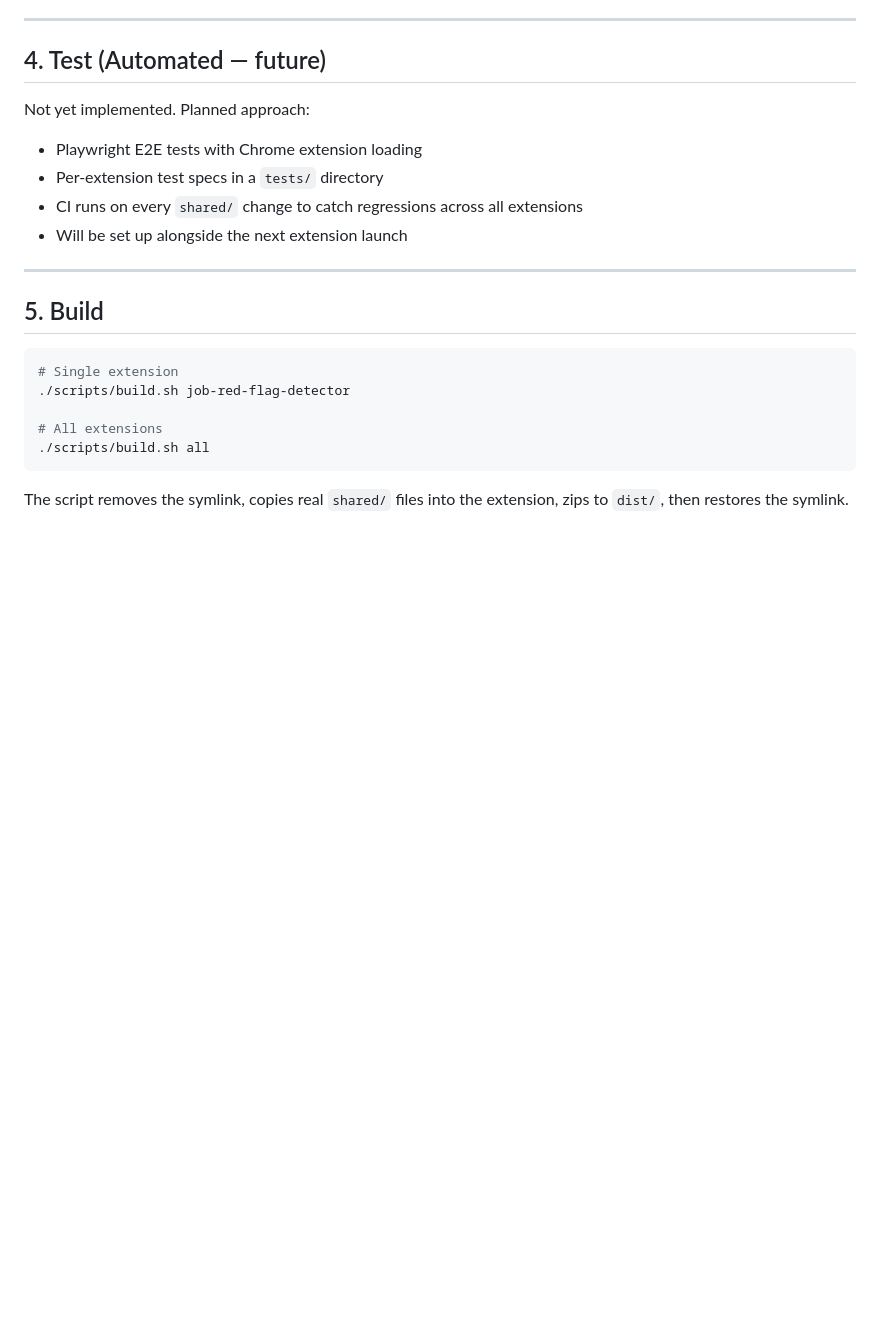
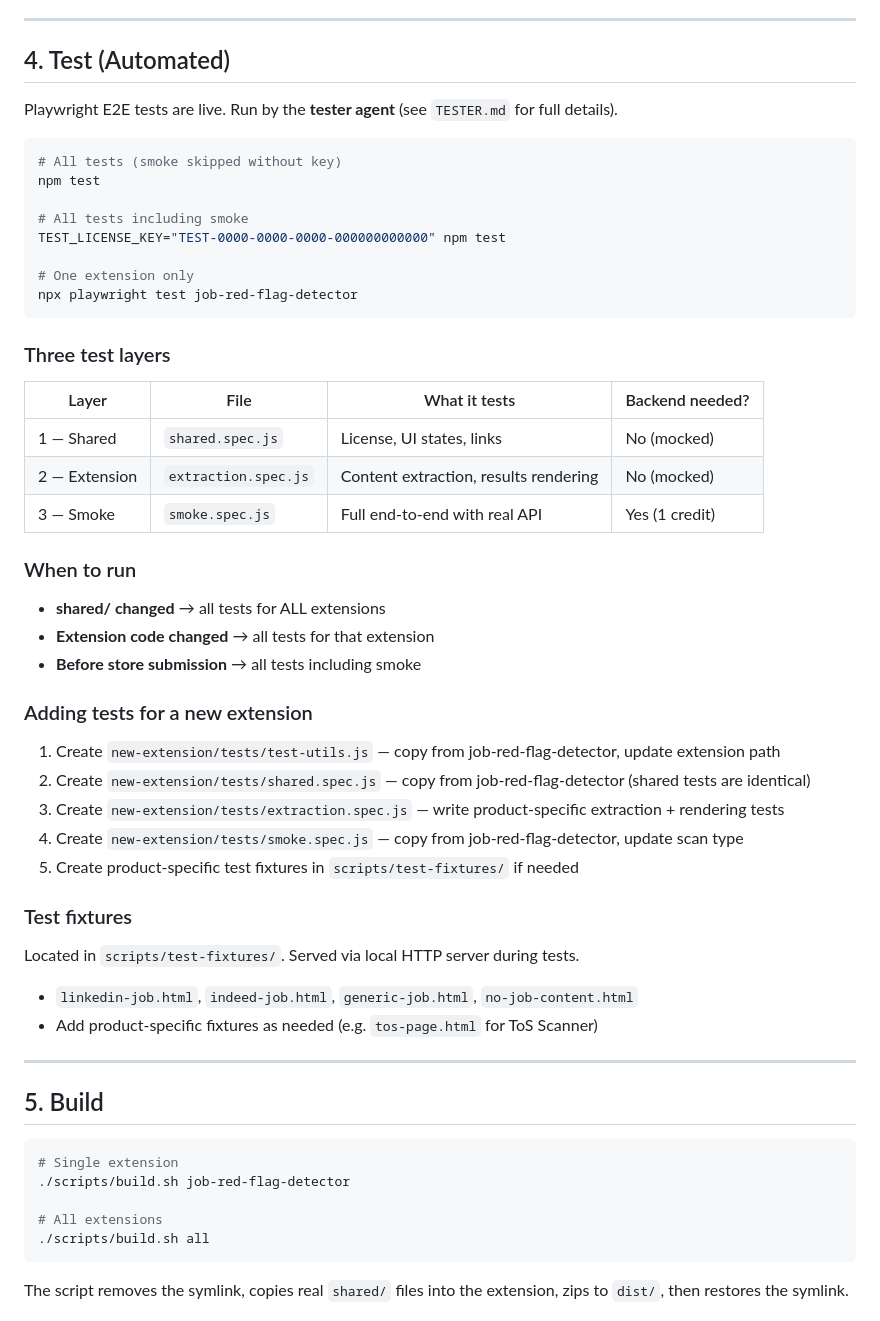
Before and after one commit to andreaszurhaar/zurhaartools-extensions, a Markdown page: PLAYBOOK.md, the part around the change. GitHub-like rendering; blank space fills up the shorter version.

````diff
--- a/PLAYBOOK.md
+++ b/PLAYBOOK.md
@@ -122,14 +122,48 @@ Run this checklist before every submission. Load unpacked from `chrome://extensi
 
 ---
 
-## 4. Test (Automated — future)
+## 4. Test (Automated)
 
-Not yet implemented. Planned approach:
+Playwright E2E tests are live. Run by the **tester agent** (see `TESTER.md` for full details).
 
-- Playwright E2E tests with Chrome extension loading
-- Per-extension test specs in a `tests/` directory
-- CI runs on every `shared/` change to catch regressions across all extensions
-- Will be set up alongside the next extension launch
+```bash
+# All tests (smoke skipped without key)
+npm test
+
+# All tests including smoke
+TEST_LICENSE_KEY="TEST-0000-0000-0000-000000000000" npm test
+
+# One extension only
+npx playwright test job-red-flag-detector
+```
+
+### Three test layers
+
+| Layer | File | What it tests | Backend needed? |
+|---|---|---|---|
+| 1 — Shared | `shared.spec.js` | License, UI states, links | No (mocked) |
+| 2 — Extension | `extraction.spec.js` | Content extraction, results rendering | No (mocked) |
+| 3 — Smoke | `smoke.spec.js` | Full end-to-end with real API | Yes (1 credit) |
+
+### When to run
+
+- **shared/ changed** → all tests for ALL extensions
+- **Extension code changed** → all tests for that extension
+- **Before store submission** → all tests including smoke
+
+### Adding tests for a new extension
+
+1. Create `new-extension/tests/test-utils.js` — copy from job-red-flag-detector, update extension path
+2. Create `new-extension/tests/shared.spec.js` — copy from job-red-flag-detector (shared tests are identical)
+3. Create `new-extension/tests/extraction.spec.js` — write product-specific extraction + rendering tests
+4. Create `new-extension/tests/smoke.spec.js` — copy from job-red-flag-detector, update scan type
+5. Create product-specific test fixtures in `scripts/test-fixtures/` if needed
+
+### Test fixtures
+
+Located in `scripts/test-fixtures/`. Served via local HTTP server during tests.
+- `linkedin-job.html`, `indeed-job.html`, `generic-job.html`, `no-job-content.html`
+- Add product-specific fixtures as needed (e.g. `tos-page.html` for ToS Scanner)
 
 ---
 
````
Also changed, not shown: TESTER.md (added, +105 -0 lines).
